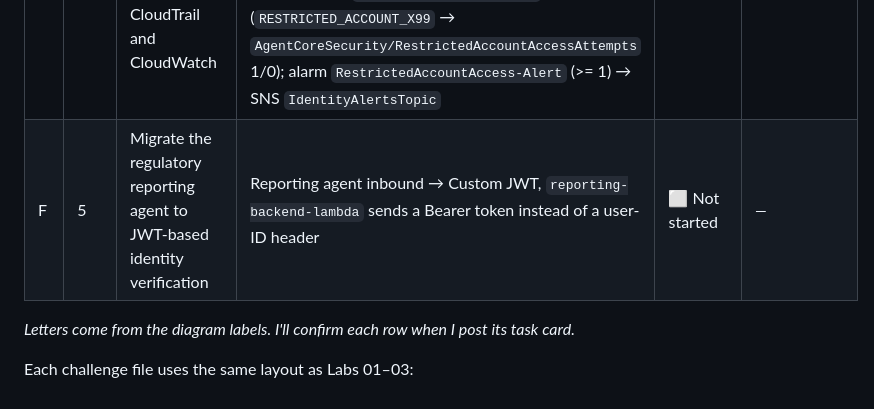
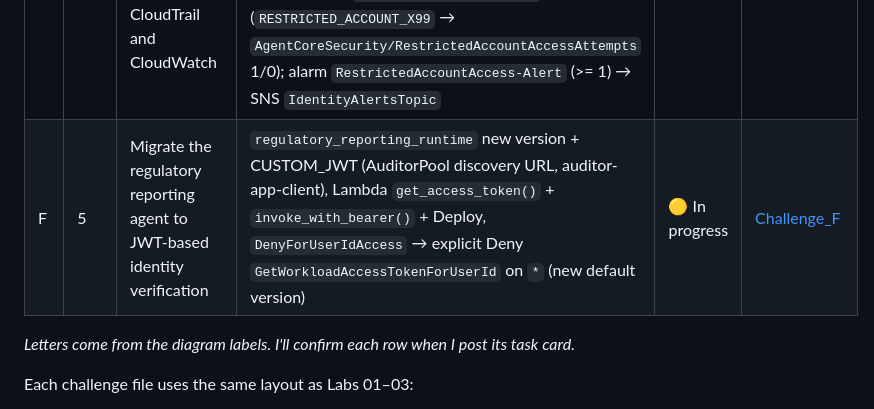
Before and after one commit to mohanmwraj/Forward-Deployed-Engineer-FDE-Validated---AWS, a Markdown page: 04_AWS_Securing_Agent_Identities_Demonstrated/README.md, the part around the change. Drawn GitHub-style.

Commit message:
Challenges

```diff
--- a/04_AWS_Securing_Agent_Identities_Demonstrated/README.md
+++ b/04_AWS_Securing_Agent_Identities_Demonstrated/README.md
@@ -288,7 +288,7 @@ F  Auditors ─→ Lambda reporting-backend-lambda ─(JWT, was user-ID header)
 | C | 2 | Provision a workload identity for a self-hosted agent | `create-workload-identity compliance-audit-agent` + `Team=compliance` (workstation CLI), SSM parameter `/compliance-agent/workload-identity-arn` = ARN, Run Command `RestartComplianceAgent` → `InvokeComplianceAgent` on `compliance-agent-host` | 🟡 In progress | [Challenge_C](Challenge_C_Self_Hosted_Compliance_Agent_Workload_Identity_SSM_Parameter_Run_Command.md) |
 | D | 3 | Configure scoped JWT authorization for inbound agent access | PartnerPool resource server `portfolio-api` (`query`, `execute`), partner1 client credentials + `portfolio-api/query`, **new** gateway `trading-gateway` (TradingGatewayRole, MCP, CUSTOM_JWT clients + scopes + `token_use=access`), target `portfolio-readonly` (Lambda + S3 schema), partner2 M2M, allowedClients [p1, p2] | 🟡 In progress | [Challenge_D](Challenge_D_Scoped_JWT_Gateway_Cognito_Resource_Server_Partner_Clients.md) |
 | E | 6 | Detect identity security events by using CloudTrail and CloudWatch | Trail `identity-audit-trail` (Data only, `AWS::BedrockAgentCore::WorkloadIdentity` log all, no KMS) → S3 `identity-cloudtrail-b4183f00`; alarm `IdentityAuthFailures-Operational` (`WorkloadAccessTokenFetchFailures`, no dims, Sum 5 min > 5); filter `RestrictedAccountAccess` (`RESTRICTED_ACCOUNT_X99` → `AgentCoreSecurity/RestrictedAccountAccessAttempts` 1/0); alarm `RestrictedAccountAccess-Alert` (>= 1) → SNS `IdentityAlertsTopic` | 🟡 In progress | [Challenge_E](Challenge_E_CloudTrail_WorkloadIdentity_Data_Events_CloudWatch_Alarms_Metric_Filter.md) |
-| F | 5 | Migrate the regulatory reporting agent to JWT-based identity verification | Reporting agent inbound → Custom JWT, `reporting-backend-lambda` sends a Bearer token instead of a user-ID header | ⬜ Not started | _—_ |
+| F | 5 | Migrate the regulatory reporting agent to JWT-based identity verification | `regulatory_reporting_runtime` new version + CUSTOM_JWT (AuditorPool discovery URL, auditor-app-client), Lambda `get_access_token()` + `invoke_with_bearer()` + Deploy, `DenyForUserIdAccess` → explicit Deny `GetWorkloadAccessTokenForUserId` on `*` (new default version) | 🟡 In progress | [Challenge_F](Challenge_F_Regulatory_Agent_JWT_Authorizer_Bearer_Lambda_Deny_ForUserId.md) |
 
 _Letters come from the diagram labels. I'll confirm each row when I post its task card._
 
```
Also changed, not shown: 04_AWS_Securing_Agent_Identities_Demonstrated/Challenge_F_Regulatory_Agent_JWT_Authorizer_Bearer_Lambda_Deny_ForUserId.md (added, +277 -0 lines), README.md (+1 -1 lines), 04_AWS_Securing_Agent_Identities_Demonstrated/assets/challenge_F/01_task_card.png (added).
